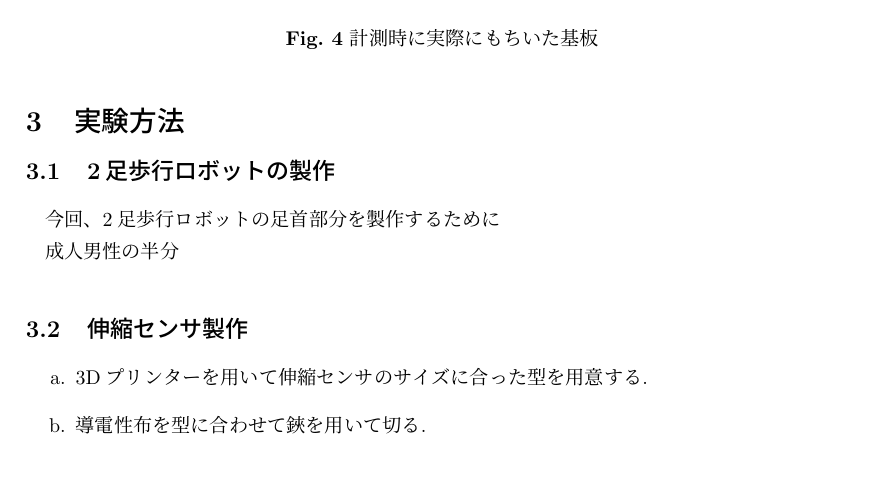
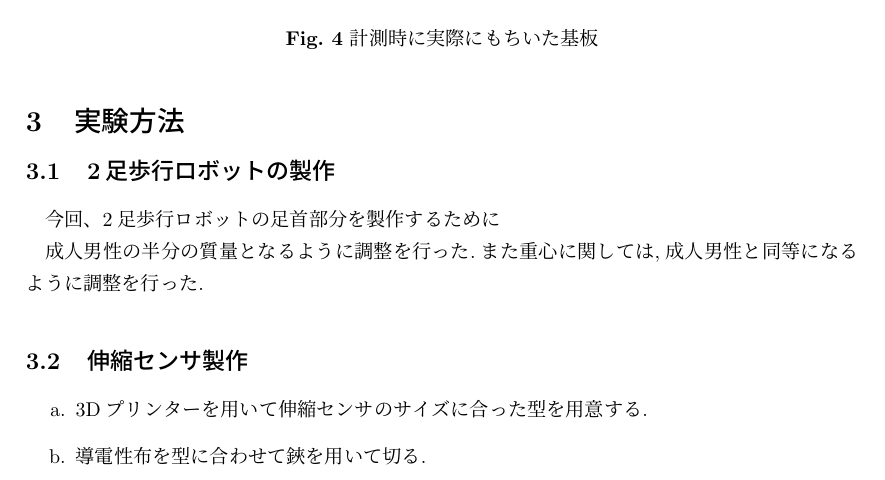
Before and after one commit to HidetoNiwa/Nishikawalab-Thesis, a LaTeX document (main.tex, which reads zemi.tex): part of page 4 of 5, cut so that both start at the same text. Compiled offline with pLaTeX and dvipdfmx.

```diff
--- a/zemi.tex
+++ b/zemi.tex
@@ -85,7 +85,7 @@
 \subsection{2足歩行ロボットの製作}
 今回、2足歩行ロボットの足首部分を製作するために
 
-成人男性の半分
+成人男性の半分の質量となるように調整を行った.また重心に関しては,成人男性と同等になるように調整を行った.
 \subsection{伸縮センサ製作}
 \begin{enumerate}
     \item 3Dプリンターを用いて伸縮センサのサイズに合った型を用意する.
```
